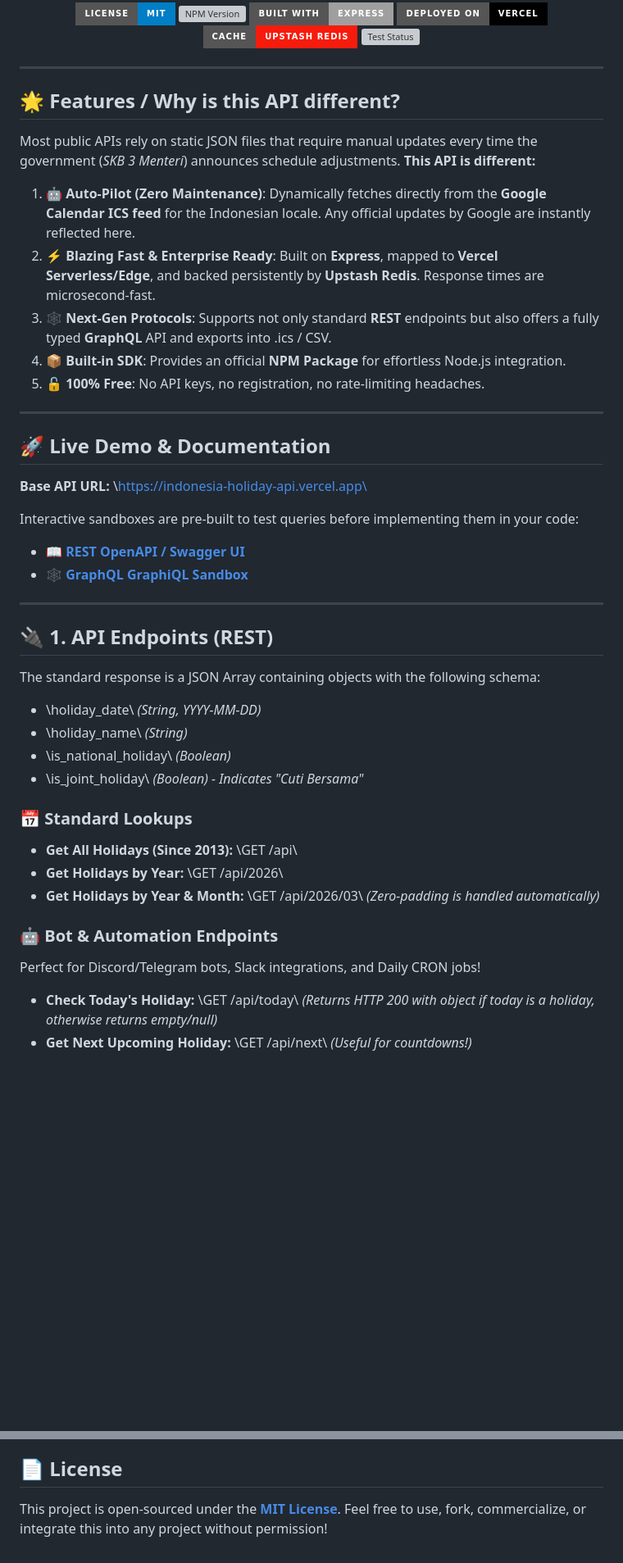
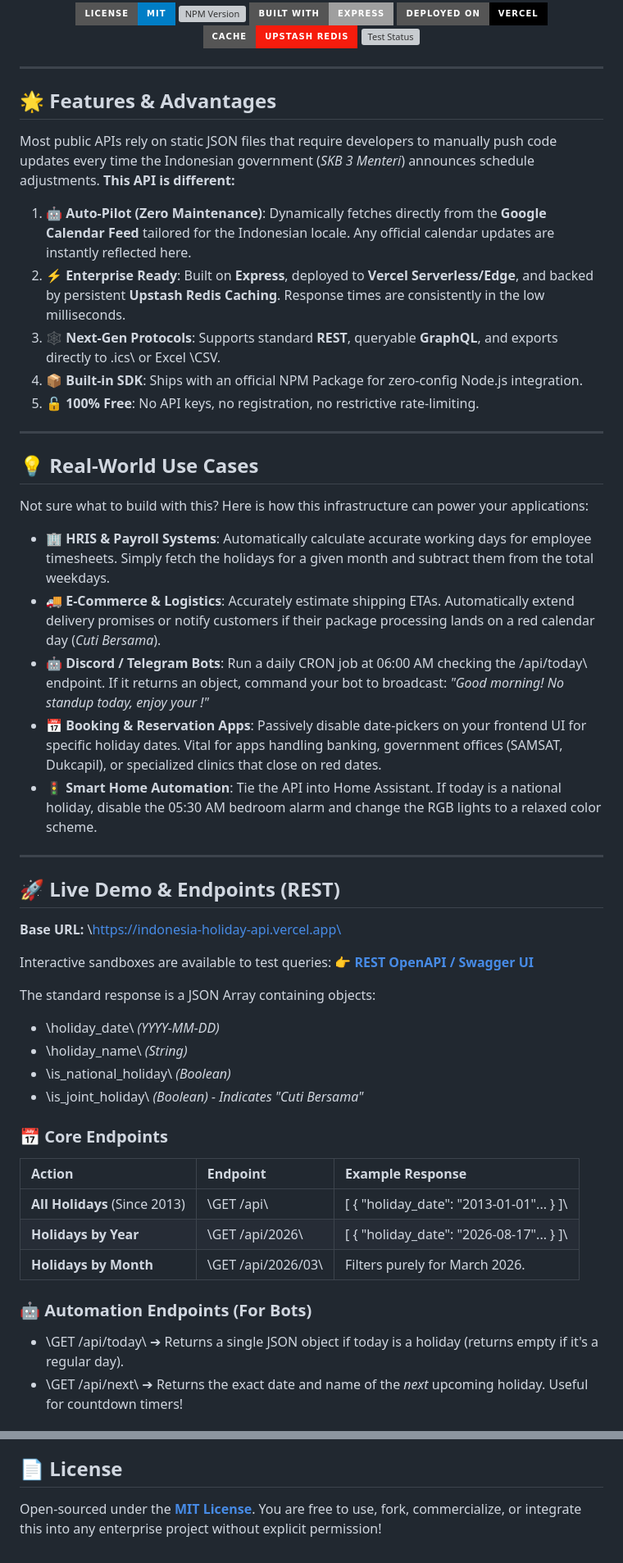
Before and after one commit to naradaagastyajiwanta/indonesia-holiday-api, a Markdown page: README.md, 2 parts joined by grey strips. Shown at 82% size. GitHub-like rendering; badges without logos; blank space fills up the shorter version; grey boxes are pictures that could not be loaded.

Commit message:
docs: add real-world use cases and architecture explanations to README

```diff
--- a/README.md
+++ b/README.md
@@ -20,44 +20,51 @@
 
 ---
 
-## 🌟 Features / Why is this API different?
+## 🌟 Features & Advantages
 
-Most public APIs rely on static JSON files that require manual updates every time the government (*SKB 3 Menteri*) announces schedule adjustments. **This API is different:**
+Most public APIs rely on static JSON files that require developers to manually push code updates every time the Indonesian government (*SKB 3 Menteri*) announces schedule adjustments. **This API is different:**
 
-1. **🤖 Auto-Pilot (Zero Maintenance)**: Dynamically fetches directly from the **Google Calendar ICS feed** for the Indonesian locale. Any official updates by Google are instantly reflected here.
-2. **⚡ Blazing Fast & Enterprise Ready**: Built on **Express**, mapped to **Vercel Serverless/Edge**, and backed persistently by **Upstash Redis**. Response times are microsecond-fast.
-3. **🕸️ Next-Gen Protocols**: Supports not only standard **REST** endpoints but also offers a fully typed **GraphQL** API and exports into .ics / CSV.
-4. **📦 Built-in SDK**: Provides an official **NPM Package** for effortless Node.js integration.
-5. **🔓 100% Free**: No API keys, no registration, no rate-limiting headaches.
+1. **🤖 Auto-Pilot (Zero Maintenance)**: Dynamically fetches directly from the **Google Calendar Feed** tailored for the Indonesian locale. Any official calendar updates are instantly reflected here.
+2. **⚡ Enterprise Ready**: Built on **Express**, deployed to **Vercel Serverless/Edge**, and backed by persistent **Upstash Redis Caching**. Response times are consistently in the low milliseconds.
+3. **🕸️ Next-Gen Protocols**: Supports standard **REST**, queryable **GraphQL**, and exports directly to \.ics\ or Excel \CSV\.
+4. **📦 Built-in SDK**: Ships with an official NPM Package for zero-config Node.js integration.
+5. **🔓 100% Free**: No API keys, no registration, no restrictive rate-limiting.
 
 ---
 
-## 🚀 Live Demo & Documentation
+## 💡 Real-World Use Cases
 
-**Base API URL:**
-\https://indonesia-holiday-api.vercel.app\
+Not sure what to build with this? Here is how this infrastructure can power your applications:
 
-Interactive sandboxes are pre-built to test queries before implementing them in your code:
-* 📖 **[REST OpenAPI / Swagger UI](https://indonesia-holiday-api.vercel.app/api-docs)**
-* 🕸️ **[GraphQL GraphiQL Sandbox](https://indonesia-holiday-api.vercel.app/graphql)**
+*   🏢 **HRIS & Payroll Systems**: Automatically calculate accurate working days for employee timesheets. Simply fetch the holidays for a given month and subtract them from the total weekdays.
+*   🚚 **E-Commerce & Logistics**: Accurately estimate shipping ETAs. Automatically extend delivery promises or notify customers if their package processing lands on a red calendar day (*Cuti Bersama*).
+*   🤖 **Discord / Telegram Bots**: Run a daily CRON job at 06:00 AM checking the \/api/today\ endpoint. If it returns an object, command your bot to broadcast: *"Good morning! No standup today, enjoy your !"*
+*   📅 **Booking & Reservation Apps**: Passively disable date-pickers on your frontend UI for specific holiday dates. Vital for apps handling banking, government offices (SAMSAT, Dukcapil), or specialized clinics that close on red dates.
+*   🚦 **Smart Home Automation**: Tie the API into Home Assistant. If today is a national holiday, disable the 05:30 AM bedroom alarm and change the RGB lights to a relaxed color scheme.
 
 ---
 
-## 🔌 1. API Endpoints (REST)
+## 🚀 Live Demo & Endpoints (REST)
 
-The standard response is a JSON Array containing objects with the following schema:
-* \holiday_date\ *(String, YYYY-MM-DD)*
+**Base URL:** \https://indonesia-holiday-api.vercel.app\
+
+Interactive sandboxes are available to test queries:
+👉 **[REST OpenAPI / Swagger UI](https://indonesia-holiday-api.vercel.app/api-docs)**
+
+The standard response is a JSON Array containing objects:
+* \holiday_date\ *(YYYY-MM-DD)*
 * \holiday_name\ *(String)*
 * \is_national_holiday\ *(Boolean)*
 * \is_joint_holiday\ *(Boolean) - Indicates "Cuti Bersama"*
 
-### 📅 Standard Lookups
-* **Get All Holidays (Since 2013):** \GET /api\
-* **Get Holidays by Year:** \GET /api/2026\
-* **Get Holidays by Year & Month:** \GET /api/2026/03\ *(Zero-padding is handled automatically)*
+### 📅 Core Endpoints
+| Action | Endpoint | Example Response |
+| :--- | :--- | :--- |
+| **All Holidays** (Since 2013) | \GET /api\ | \[ { "holiday_date": "2013-01-01"... } ]\ |
+| **Holidays by Year** | \GET /api/2026\ | \[ { "holiday_date": "2026-08-17"... } ]\ |
+| **Holidays by Month** | \GET /api/2026/03\ | Filters purely for March 2026. |
 
-### 🤖 Bot & Automation Endpoints
-Perfect for Discord/Telegram bots, Slack integrations, and Daily CRON jobs!
-* **Check Today's Holiday:** \GET /api/today\ *(Returns HTTP 200 with object if today is a holiday, otherwise returns empty/null)*
-* **Get Next Upcoming Holiday:** \GET /api/next\ *(Useful for countdowns!)*
+### 🤖 Automation Endpoints (For Bots)
+* \GET /api/today\ ➔ Returns a single JSON object if today is a holiday (returns empty if it's a regular day).
+* \GET /api/next\ ➔ Returns the exact date and name of the *next* upcoming holiday. Useful for countdown timers!
 
@@ -195,4 +202,4 @@ Want to run this API natively on your machine or contribute to the source code?
    \\\
 
 ## 📄 License
-This project is open-sourced under the **[MIT License](https://opensource.org/licenses/MIT)**. Feel free to use, fork, commercialize, or integrate this into any project without permission!
+Open-sourced under the **[MIT License](https://opensource.org/licenses/MIT)**. You are free to use, fork, commercialize, or integrate this into any enterprise project without explicit permission!
```
Also changed, not shown: other parts of README.md (+44 -44 lines).
